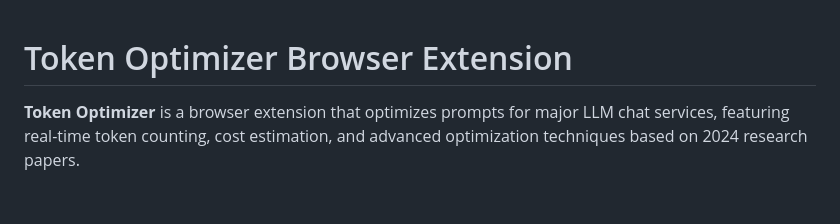
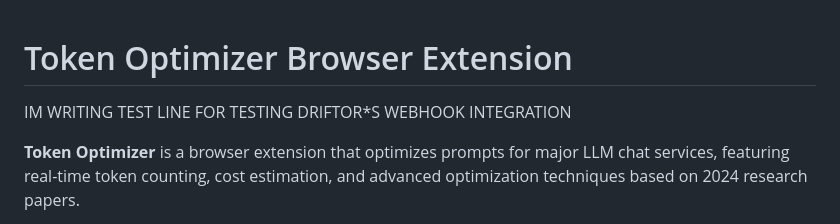
Before and after one commit to Cer-LynL/token-optimizer-browser-extension, a Markdown page: README.md, the part around the change. Drawn GitHub-style; blank space fills up the shorter version.

Commit message:
Test Driftor webhook

```diff
--- a/README.md
+++ b/README.md
@@ -1,4 +1,6 @@
 # Token Optimizer Browser Extension
+
+IM WRITING TEST LINE FOR TESTING DRIFTOR*S WEBHOOK INTEGRATION
 
 **Token Optimizer** is a browser extension that optimizes prompts for major LLM chat services, featuring real-time token counting, cost estimation, and advanced optimization techniques based on 2024 research papers.
 
```
